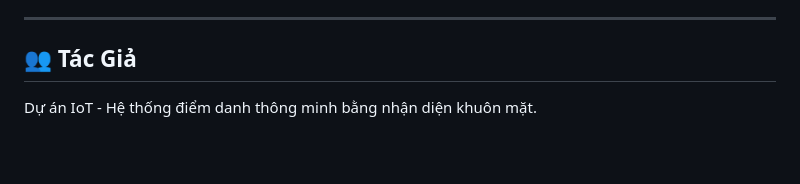
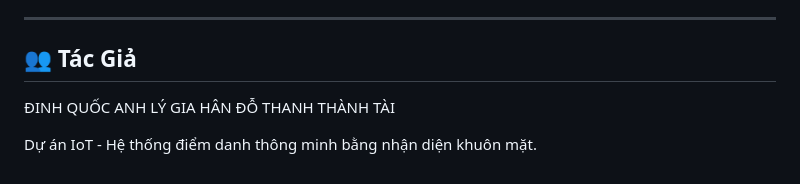
Before and after one commit to quocanhug/Face_Recognition_Smart_Door_Unlocking_with_ESP32, a Markdown page: README.md, the part around the change. Rendered like a GitHub page; blank space fills up the shorter version.

Commit message:
Update authors section in README
Added authors' names to the README file.

```diff
--- a/README.md
+++ b/README.md
@@ -289,5 +289,8 @@ Script sẽ import users + embeddings từ `cv/user_database.pkl` vào SQLite.
 ---
 
 ## 👥 Tác Giả
+ĐINH QUỐC ANH
+LÝ GIA HÂN
+ĐỖ THANH THÀNH TÀI
 
 Dự án IoT - Hệ thống điểm danh thông minh bằng nhận diện khuôn mặt.
```
